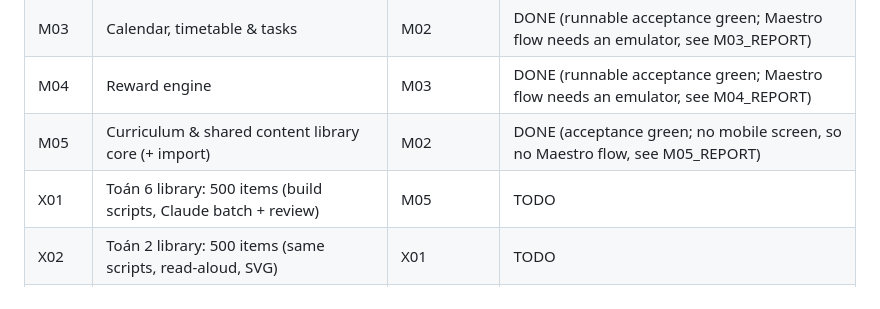
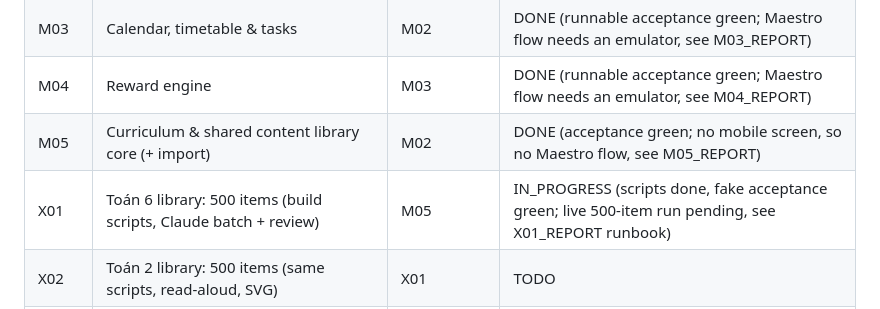
Before and after one commit to yeuthamclub/VionX, a Markdown page: docs/ROADMAP.md, the part around the change. GitHub-like rendering.

```diff
--- a/docs/ROADMAP.md
+++ b/docs/ROADMAP.md
@@ -12,7 +12,7 @@ Status: TODO | IN_PROGRESS | DONE | BLOCKED.
 | M03 | Calendar, timetable & tasks | M02 | DONE (runnable acceptance green; Maestro flow needs an emulator, see M03_REPORT) |
 | M04 | Reward engine | M03 | DONE (runnable acceptance green; Maestro flow needs an emulator, see M04_REPORT) |
 | M05 | Curriculum & shared content library core (+ import) | M02 | DONE (acceptance green; no mobile screen, so no Maestro flow, see M05_REPORT) |
-| X01 | Toán 6 library: 500 items (build scripts, Claude batch + review) | M05 | TODO |
+| X01 | Toán 6 library: 500 items (build scripts, Claude batch + review) | M05 | IN_PROGRESS (scripts done, fake acceptance green; live 500-item run pending, see X01_REPORT runbook) |
 | X02 | Toán 2 library: 500 items (same scripts, read-aloud, SVG) | X01 | TODO |
 | M06 | Practice sessions, mastery, T0 hints, template variants, Grade 1-3 mode | M04, M05, X01, X02 | TODO |
 | M07 | Today planner | M06 | TODO |
```
Also changed, not shown: docs/milestones/X01_PLAN.md (added, +73 -0 lines), docs/milestones/X01_REPORT.md (added, +264 -0 lines).
